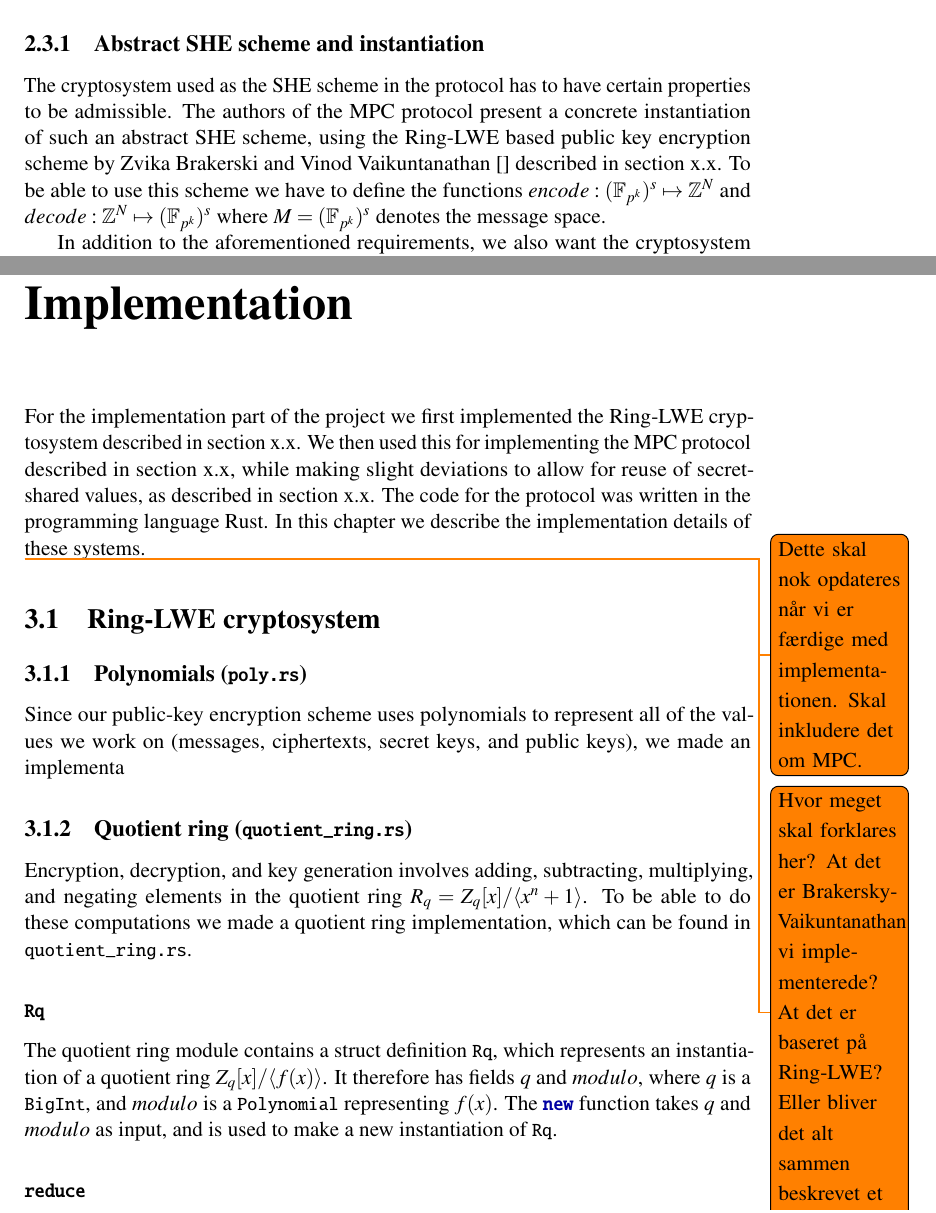
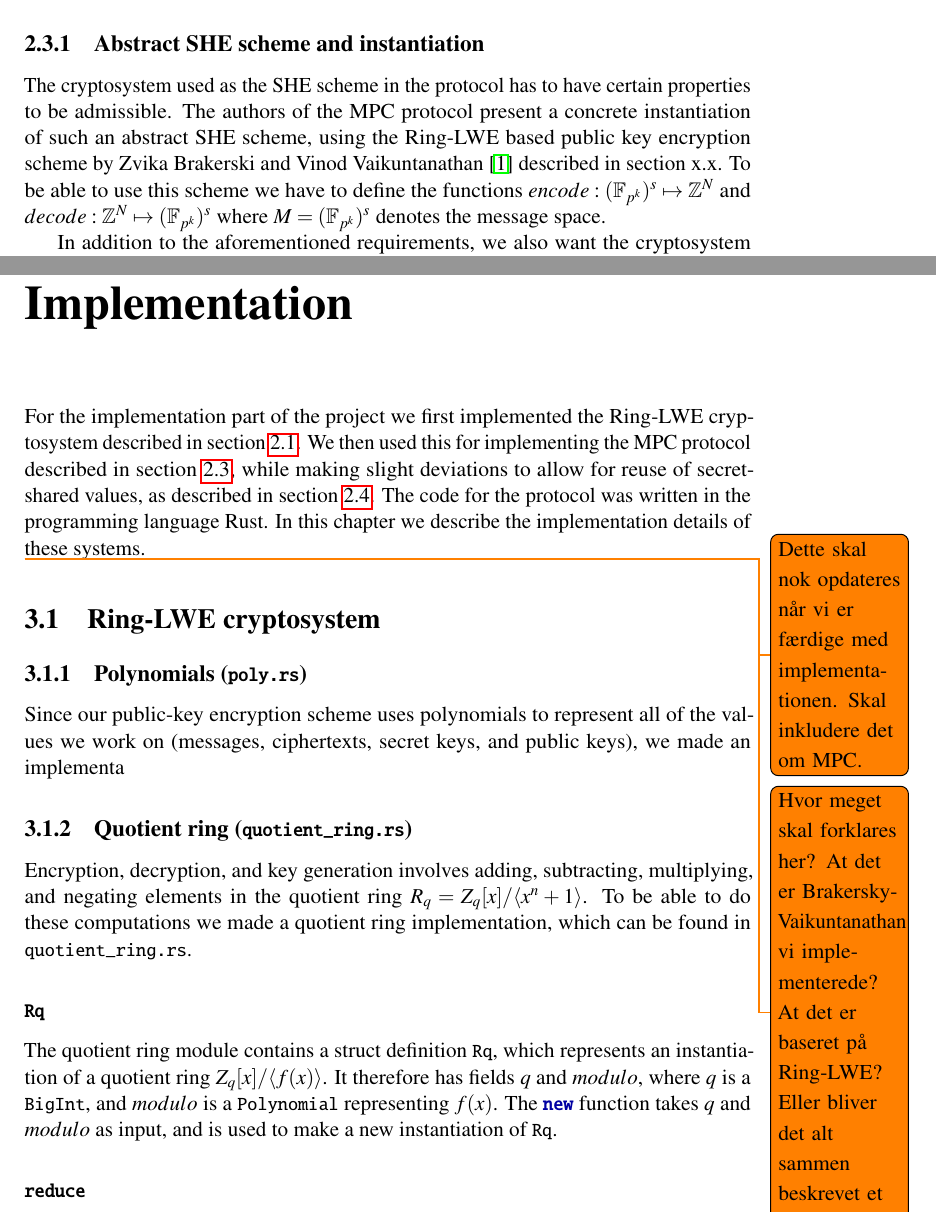
Before and after one commit to Gabaa/homomorphic-encryption-project, a LaTeX thesis (report/main.tex, which reads report/sections/ImplementationIntro.tex, report/sections/MPCTheory.tex): two parts of pages 8 and 12 of 20, joined at a grey line, cut so that both start at the same text. Compiled offline with pdfLaTeX.

Commit message:
Fixed minor errors + added rest of references

```diff
--- a/report/sections/ImplementationIntro.tex
+++ b/report/sections/ImplementationIntro.tex
@@ -8,6 +8,6 @@
 
 
 \begin{document}
-\noindent For the implementation part of the project we first implemented the Ring-LWE cryptosystem described in section x.x. We then used this for implementing the MPC protocol described in section x.x, while making slight deviations to allow for reuse of secret-shared values, as described in section x.x. The code for the protocol was written in the programming language Rust.
+\noindent For the implementation part of the project we first implemented the Ring-LWE cryptosystem described in section \ref{section: RLWE theory}. We then used this for implementing the MPC protocol described in section \ref{section: MPC scheme}, while making slight deviations to allow for reuse of secret-shared values, as described in section \ref{section: Reuse}. The code for the protocol was written in the programming language Rust.
 In this chapter we describe the implementation details of these systems.
 \end{document}
--- a/report/sections/MPCTheory.tex
+++ b/report/sections/MPCTheory.tex
@@ -32,7 +32,7 @@ $$[\![ a ]\!] = ((a_1, ..., a_n), (\beta_i, \gamma(a)^i_1, ..., \gamma(a)^i_n)_{
 where $a = \sum_i a_i$ and $a\beta_i = \sum_j \gamma(a)^j_i$. Thus the $\gamma(a)^j_i$ values are used to authenticate $a$ under $P_i$'s personal key $\beta_i$. Each player $P_i$ then has the shares $(a_i, \beta_i, \gamma(a)^i_1, ..., \gamma(a)^i_n)$. To open a $[\![ \cdot ]\!]$ value each player $P_j$ sends $a_j, \gamma(a)^j_i$ to $P_i$, who checks that $a\beta_i = \sum_j \gamma(a)^j_i$. Afterwards $P_i$ can compute $a = \sum_i a_i$.
 
 \subsection{Abstract SHE scheme and instantiation}
-The cryptosystem used as the SHE scheme in the protocol has to have certain properties to be admissible. The authors of the MPC protocol present a concrete instantiation of such an abstract SHE scheme, using the Ring-LWE based public key encryption scheme by Zvika Brakerski and Vinod Vaikuntanathan [] described in section x.x. To be able to use this scheme we have to define the functions $encode: (\mathbb{F}_{p^k})^s \mapsto \mathbb{Z}^N$ and $decode: \mathbb{Z}^N \mapsto (\mathbb{F}_{p^k})^s$ where $M = (\mathbb{F}_{p^k})^s$ denotes the message space.
+The cryptosystem used as the SHE scheme in the protocol has to have certain properties to be admissible. The authors of the MPC protocol present a concrete instantiation of such an abstract SHE scheme, using the Ring-LWE based public key encryption scheme by Zvika Brakerski and Vinod Vaikuntanathan \cite{brakerski2011fully} described in section x.x. To be able to use this scheme we have to define the functions $encode: (\mathbb{F}_{p^k})^s \mapsto \mathbb{Z}^N$ and $decode: \mathbb{Z}^N \mapsto (\mathbb{F}_{p^k})^s$ where $M = (\mathbb{F}_{p^k})^s$ denotes the message space.
 
 In addition to the aforementioned requirements, we also want the cryptosystem to implement a functionality $\mathcal{F}_{KeyGenDec}$. This functionality will on receiving ''start'' from all honest players generate a keypair $(pk, sk)$, and then distribute $pk$ to the players and store $sk$. The players can then use the functionality to cooperate in decrypting a ciphertext encrypted under $pk$.
 
```
Also changed, not shown: report/sections/RingLwePKSystem.tex (+1 -1 lines), report/main.pdf.
